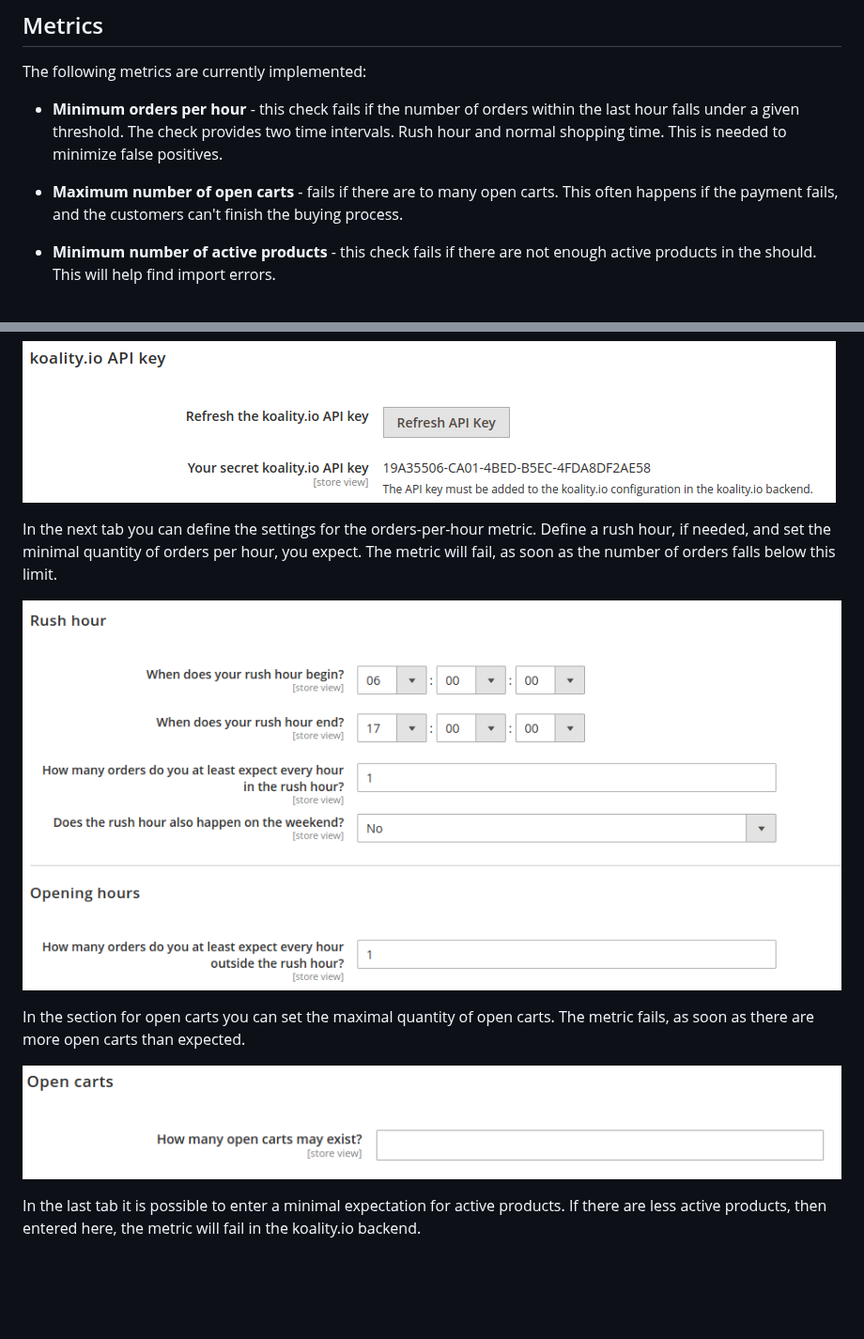
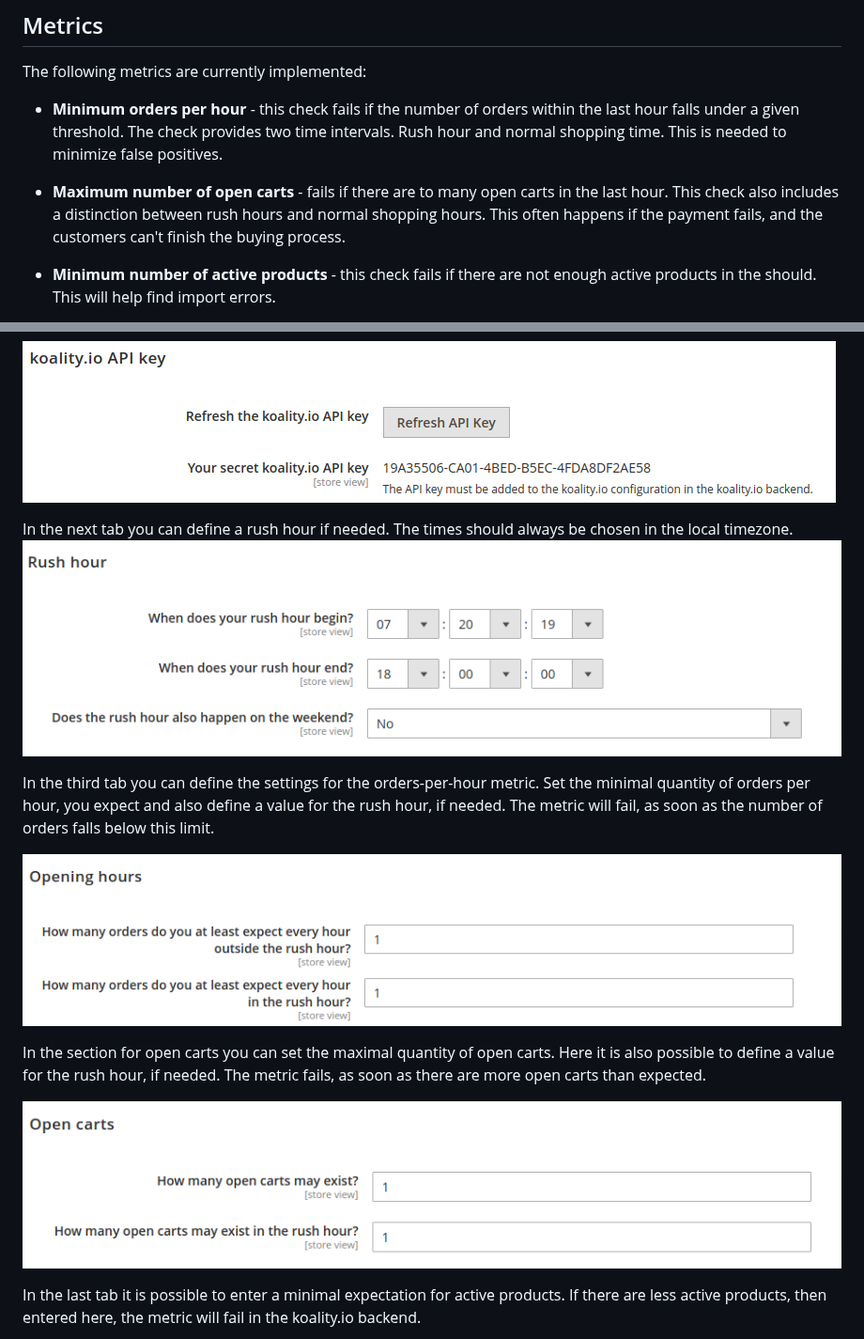
Before and after one commit to customgento/module-koality-m2, a Markdown page: docs/README.md, 2 parts joined by grey strips. Shown at 94% size. Drawn GitHub-style; pictures changed too: docs/images/open_carts_config.png, docs/images/orders_per_hour_config.png, docs/images/rush_hour_config.png (added); blank space fills up the shorter version.

```diff
--- a/docs/README.md
+++ b/docs/README.md
@@ -14,7 +14,10 @@ The following metrics are currently implemented:
 
 - **Minimum orders per hour** - this check fails if the number of orders within the last hour falls under a given threshold. The check provides two time intervals. Rush hour and normal shopping time. This is needed to minimize false positives.
 
-- **Maximum number of open carts** - fails if there are to many open carts. This often happens if the payment fails, and the customers can't finish the buying process.
+
+-  **Maximum number of open carts** - fails if there are to many open carts in the last hour. This check also includes a distinction between rush hours and normal shopping hours.
+   This often happens if the payment fails, and the customers can't finish the buying process.
+
 
 - **Minimum number of active products** - this check fails if there are not enough active products in the should. This will help find import errors.
 
@@ -97,14 +100,20 @@ to create a new key using the `Refresh API Key` button, if needed.
 ![API key configuration](images/api_key_config.png "API key configuration")
 
 
-In the next tab you can define the settings for the orders-per-hour metric.
-Define a rush hour, if needed, and set the minimal quantity of orders per hour, you expect.
+In the next tab you can define a rush hour if needed.
+The times should always be chosen in the local timezone.
+![Rush hour config](images/rush_hour_config.png "Rush hour config")
+
+In the third tab you can define the settings for the orders-per-hour metric.
+Set the minimal quantity of orders per hour, you expect and also define a value for the rush hour, if needed.
 The metric will fail, as soon as the number of orders falls below this limit.
 
 ![Orders per hour config](images/orders_per_hour_config.png "Orders per hour config")
 
 
-In the section for open carts you can set the maximal quantity of open carts. The metric fails, as soon as there are more open carts than expected.
+In the section for open carts you can set the maximal quantity of open carts.
+Here it is also possible to define a value for the rush hour, if needed.
+The metric fails, as soon as there are more open carts than expected.
 
 ![Open carts config](images/open_carts_config.png "Open carts config")
 
```
